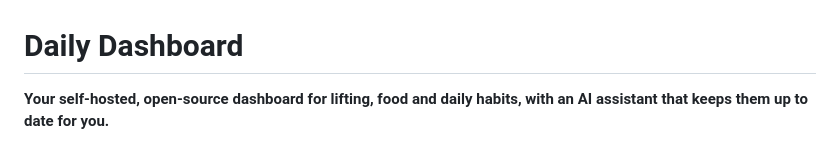
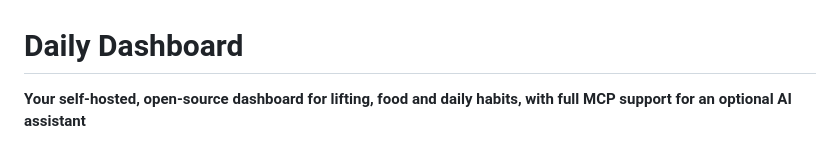
Before and after one commit to shibahex/daily-dashboard, a Markdown page: docs/README.md, the part around the change. Drawn GitHub-style.

Commit message:
chore(readme): edit hook wording.
Updated README to clarify AI assistant support.

```diff
--- a/docs/README.md
+++ b/docs/README.md
@@ -1,6 +1,6 @@
 # Daily Dashboard
 
-**Your self-hosted, open-source dashboard for lifting, food and daily habits, with an AI assistant that keeps them up to date for you.**
+**Your self-hosted, open-source dashboard for lifting, food and daily habits, with full MCP support for an optional AI assistant**
 
 <img src="screenshots/mashup.png" alt="The Today, Tasks, Lifting, Anki, History, MCPs and Docs tabs">
 
```
